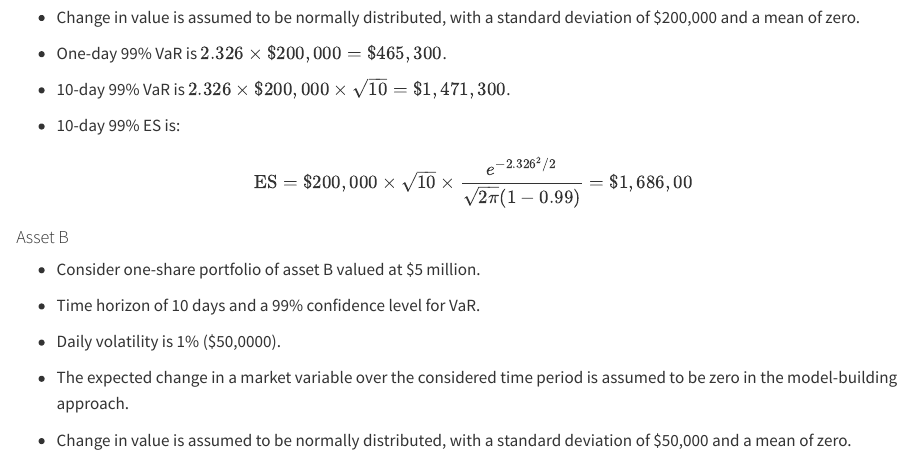
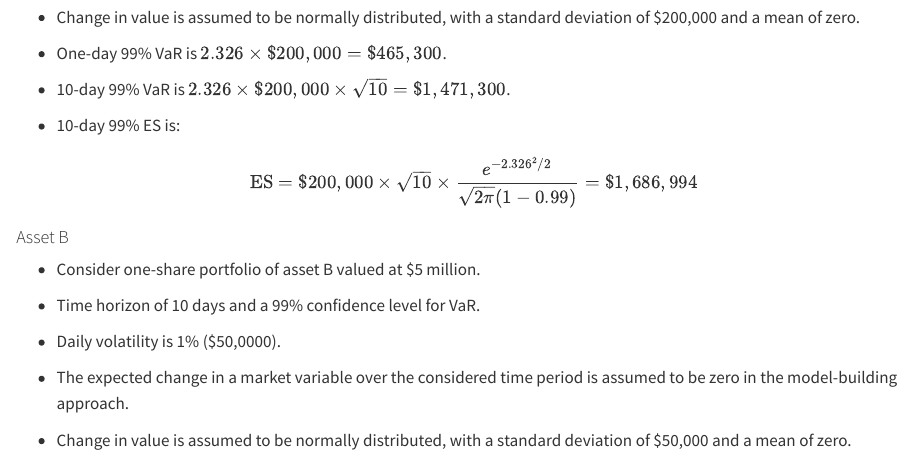
Before and after one commit to tomasplihal/risk_management, a Quarto document (week_08.qmd): the page in a window 1100 px wide, from 4980 px down. Rendered offline with R 4.5, knitr and Pandoc in place of Quarto, with nearby package versions; some code elsewhere in the file could not run offline.

Commit message:
Correct typo in week 08

```diff
--- a/week_08.qmd
+++ b/week_08.qmd
@@ -280,7 +280,7 @@ be zero in the model-building approach.
 
 $$
 \text{ES} = \$200,000 \times \sqrt{10} \times \frac{e^{-2.326^2/2}}{\sqrt{2\pi} (1 -
-0.99)} = \$1,686,00
+0.99)} = \$1,686,994
 $$
 
 #### Asset B
```
